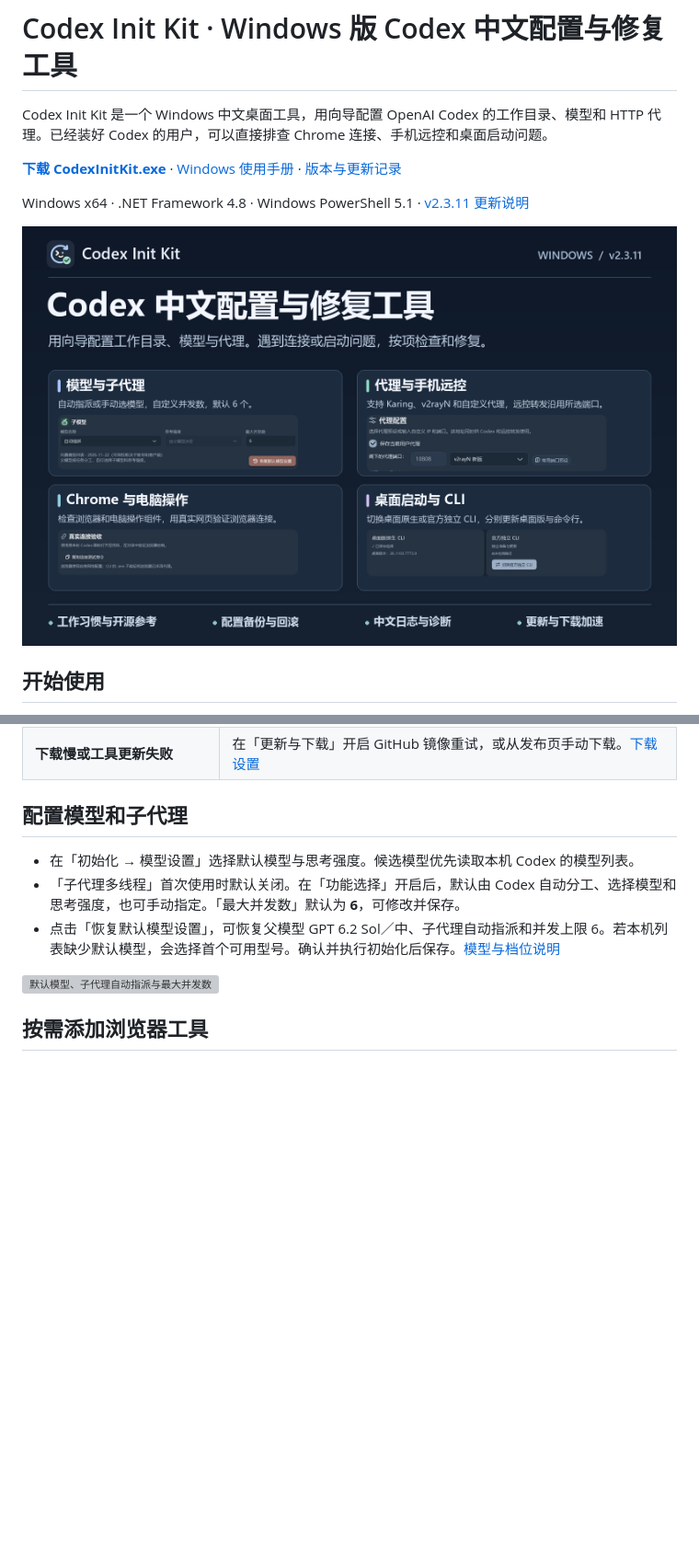
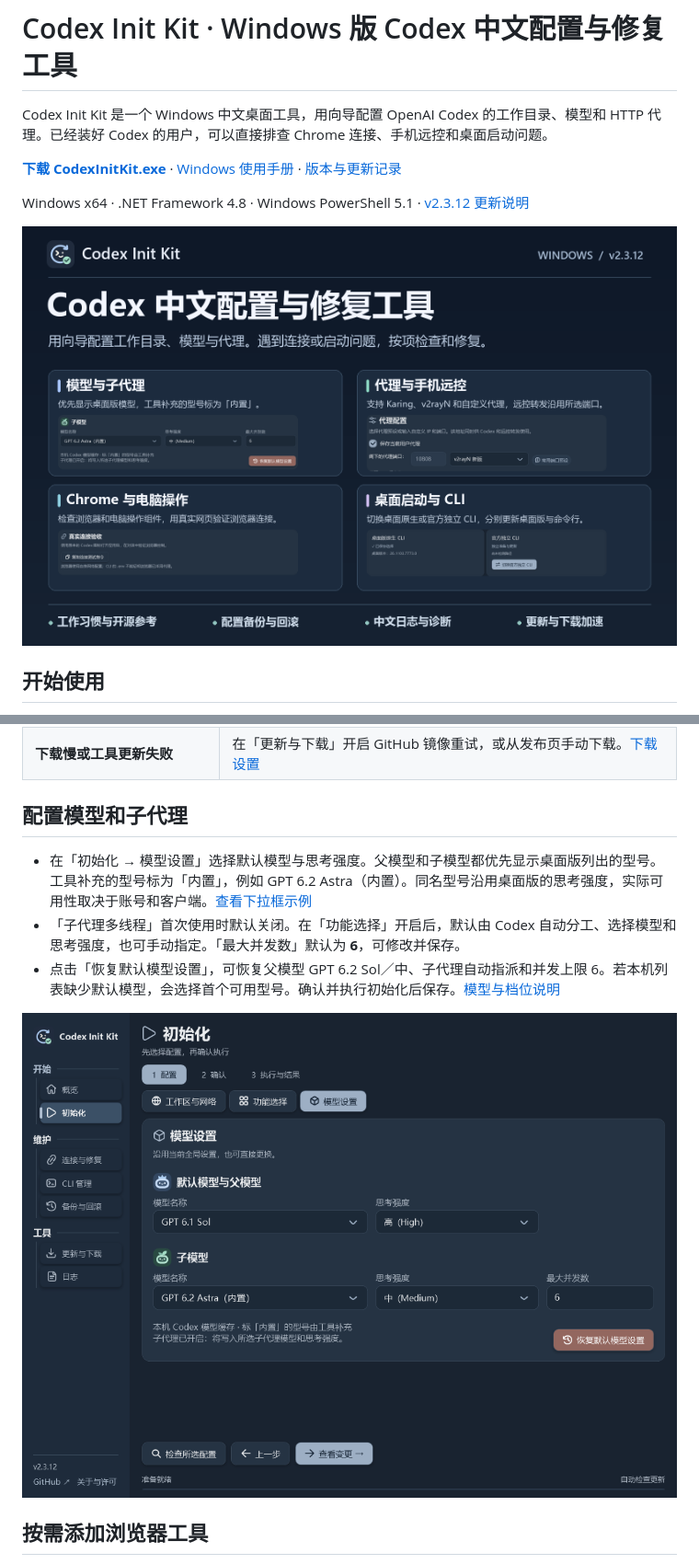
Before and after one commit to BerryFuwawa/codex-init-kit, a Markdown page: README.md, 2 parts joined by grey strips. Shown at 92% size. Drawn GitHub-style; pictures changed too: assets/readme-banner.png, assets/screenshots/v2.3.12/model-settings.png (added); blank space fills up the shorter version; grey boxes are pictures that could not be loaded.

```diff
--- a/README.md
+++ b/README.md
@@ -4,7 +4,7 @@ Codex Init Kit 是一个 Windows 中文桌面工具，用向导配置 OpenAI Cod
 
 **[下载 CodexInitKit.exe](https://github.com/BerryFuwawa/codex-init-kit/releases/latest/download/CodexInitKit.exe)** · [Windows 使用手册](docs/Desktop.md) · [版本与更新记录](https://github.com/BerryFuwawa/codex-init-kit/releases)
 
-Windows x64 · .NET Framework 4.8 · Windows PowerShell 5.1 · [v2.3.11 更新说明](docs/Release-2.3.11.md)
+Windows x64 · .NET Framework 4.8 · Windows PowerShell 5.1 · [v2.3.12 更新说明](docs/Release-2.3.12.md)
 
 ![Codex Init Kit 中文界面与功能总览](assets/readme-banner.png)
 
@@ -33,11 +33,11 @@ Windows x64 · .NET Framework 4.8 · Windows PowerShell 5.1 · [v2.3.11 更新
 
 ## 配置模型和子代理
 
-- 在「初始化 → 模型设置」选择默认模型与思考强度。候选模型优先读取本机 Codex 的模型列表。
+- 在「初始化 → 模型设置」选择默认模型与思考强度。父模型和子模型都优先显示桌面版列出的型号。工具补充的型号标为「内置」，例如 GPT 6.2 Astra（内置）。同名型号沿用桌面版的思考强度，实际可用性取决于账号和客户端。[查看下拉框示例](assets/screenshots/v2.3.12/model-dropdown.png)
 - 「子代理多线程」首次使用时默认关闭。在「功能选择」开启后，默认由 Codex 自动分工、选择模型和思考强度，也可手动指定。「最大并发数」默认为 **6**，可修改并保存。
 - 点击「恢复默认模型设置」，可恢复父模型 GPT 6.2 Sol／中、子代理自动指派和并发上限 6。若本机列表缺少默认模型，会选择首个可用型号。确认并执行初始化后保存。[模型与档位说明](docs/Settings.md#模型)
 
-![默认模型、子代理自动指派与最大并发数](assets/screenshots/v2.3.7/model-settings.png)
+![旧版模型列表示例：父模型来自桌面版，子模型由工具补充并标为「内置」](assets/screenshots/v2.3.12/model-settings.png)
 
 ## 按需添加浏览器工具
 
```
Also changed, not shown: docs/Desktop.md (+1 -1 lines), docs/Release-2.3.12.md (added, +3 -0 lines), docs/Settings.md (+3 -1 lines), assets/screenshots/v2.3.12/model-dropdown.png (added), 10 other files.
